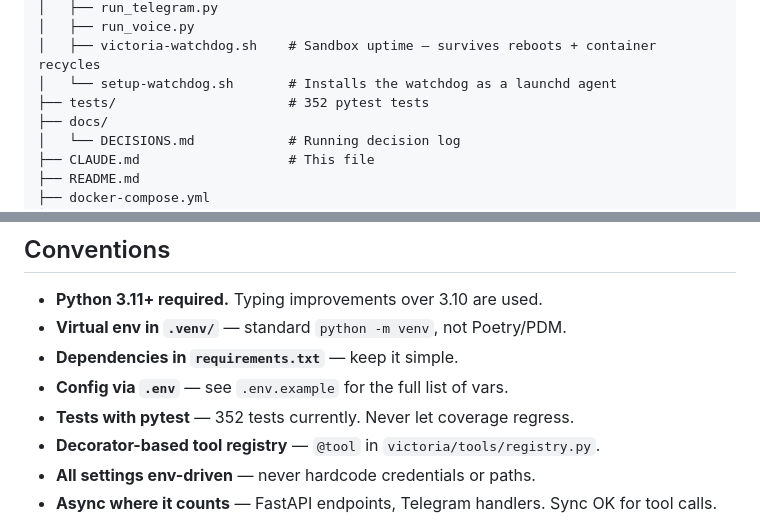
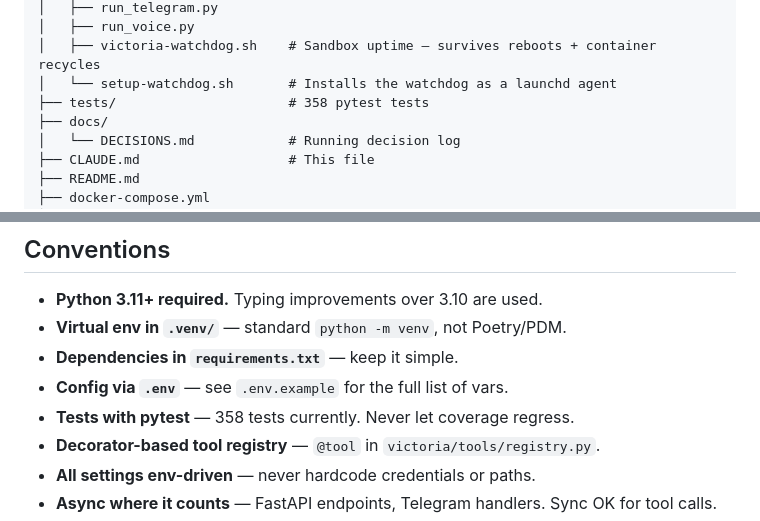
Before and after one commit to mmaxwell00/victoria-ai, a Markdown page: claude-md.md, 2 parts joined by grey strips. GitHub-like rendering.

Commit message:
docs: test counts 352 -> 358 (prefix-stability + streaming tests)
Co-Authored-By: Claude Opus 4.8 <noreply@anthropic.com>

```diff
--- a/claude-md.md
+++ b/claude-md.md
@@ -67,7 +67,7 @@ victoria-ai/
 │   ├── run_voice.py
 │   ├── victoria-watchdog.sh    # Sandbox uptime — survives reboots + container recycles
 │   └── setup-watchdog.sh       # Installs the watchdog as a launchd agent
-├── tests/                      # 352 pytest tests
+├── tests/                      # 358 pytest tests
 ├── docs/
 │   └── DECISIONS.md            # Running decision log
 ├── CLAUDE.md                   # This file
@@ -134,7 +134,7 @@ Interfaces (Web HUD / Telegram / Voice / Terminal)
 - **Virtual env in `.venv/`** — standard `python -m venv`, not Poetry/PDM.
 - **Dependencies in `requirements.txt`** — keep it simple.
 - **Config via `.env`** — see `.env.example` for the full list of vars.
-- **Tests with pytest** — 352 tests currently. Never let coverage regress.
+- **Tests with pytest** — 358 tests currently. Never let coverage regress.
 - **Decorator-based tool registry** — `@tool` in `victoria/tools/registry.py`.
 - **All settings env-driven** — never hardcode credentials or paths.
 - **Async where it counts** — FastAPI endpoints, Telegram handlers. Sync OK for tool calls.
```
Also changed, not shown: README.md (+2 -2 lines), 1 other file.
